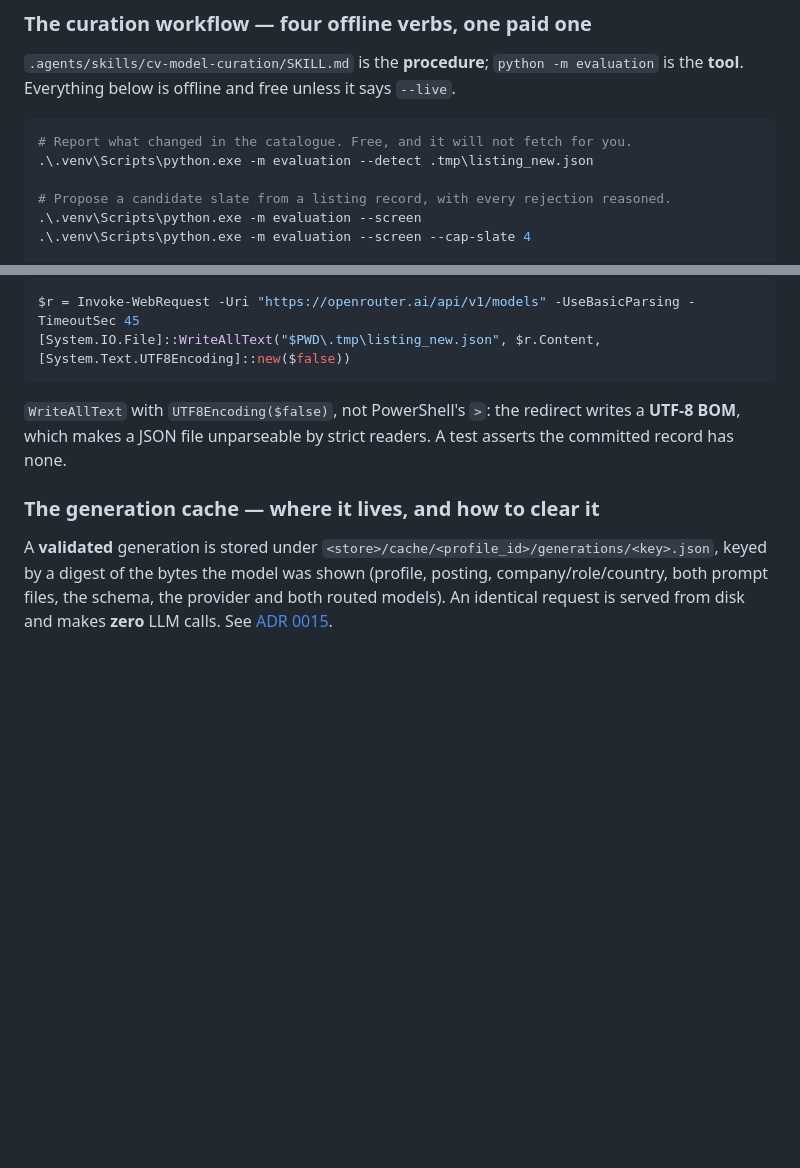
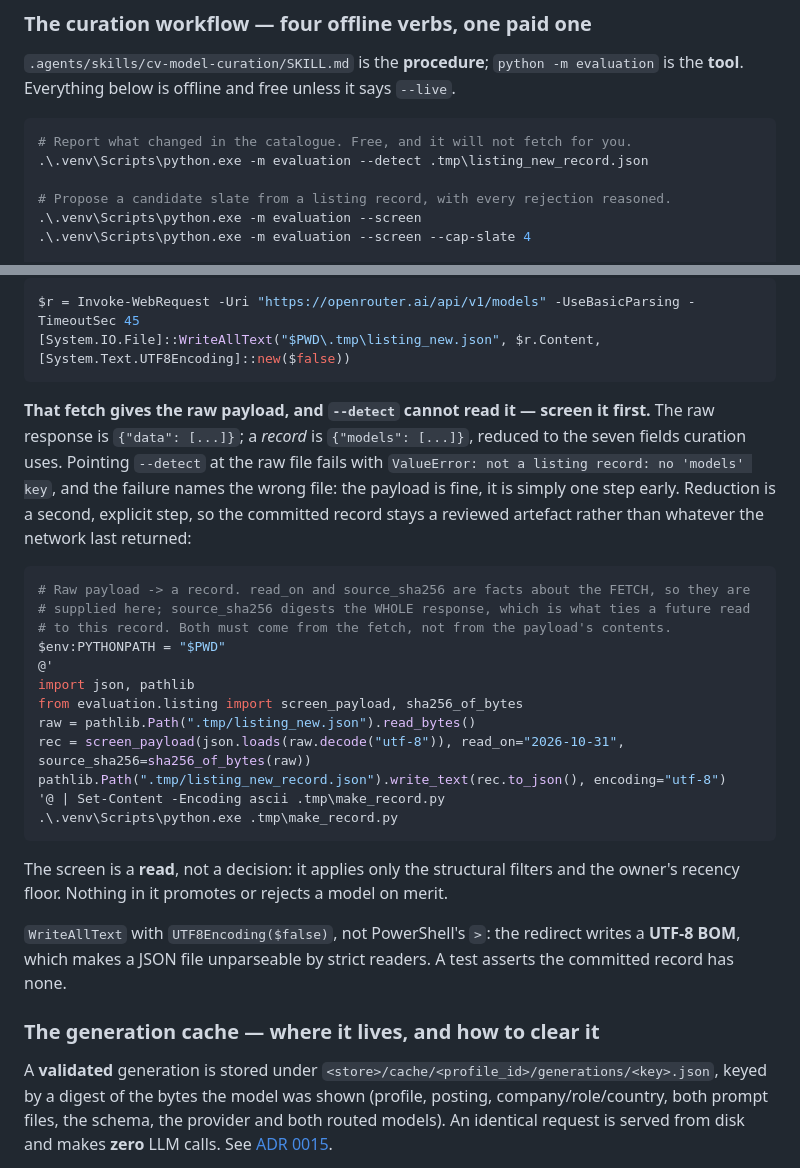
Before and after one commit to srdpsrknth/cv-tailor, a Markdown page: docs/TESTING.md, 2 parts joined by grey strips. Drawn GitHub-style; blank space fills up the shorter version.

````diff
--- a/docs/TESTING.md
+++ b/docs/TESTING.md
@@ -310,7 +310,7 @@ artifacts and may need an unconfined delete.
 
 ```powershell
 # Report what changed in the catalogue. Free, and it will not fetch for you.
-.\.venv\Scripts\python.exe -m evaluation --detect .tmp\listing_new.json
+.\.venv\Scripts\python.exe -m evaluation --detect .tmp\listing_new_record.json
 
 # Propose a candidate slate from a listing record, with every rejection reasoned.
 .\.venv\Scripts\python.exe -m evaluation --screen
@@ -336,6 +336,31 @@ makes for you:
 $r = Invoke-WebRequest -Uri "https://openrouter.ai/api/v1/models" -UseBasicParsing -TimeoutSec 45
 [System.IO.File]::WriteAllText("$PWD\.tmp\listing_new.json", $r.Content, [System.Text.UTF8Encoding]::new($false))
 ```
+
+**That fetch gives the raw payload, and `--detect` cannot read it — screen it first.** The raw
+response is `{"data": [...]}`; a *record* is `{"models": [...]}`, reduced to the seven fields
+curation uses. Pointing `--detect` at the raw file fails with
+`ValueError: not a listing record: no 'models' key`, and the failure names the wrong file: the
+payload is fine, it is simply one step early. Reduction is a second, explicit step, so the
+committed record stays a reviewed artefact rather than whatever the network last returned:
+
+```powershell
+# Raw payload -> a record. read_on and source_sha256 are facts about the FETCH, so they are
+# supplied here; source_sha256 digests the WHOLE response, which is what ties a future read
+# to this record. Both must come from the fetch, not from the payload's contents.
+$env:PYTHONPATH = "$PWD"
+@'
+import json, pathlib
+from evaluation.listing import screen_payload, sha256_of_bytes
+raw = pathlib.Path(".tmp/listing_new.json").read_bytes()
+rec = screen_payload(json.loads(raw.decode("utf-8")), read_on="2026-10-31", source_sha256=sha256_of_bytes(raw))
+pathlib.Path(".tmp/listing_new_record.json").write_text(rec.to_json(), encoding="utf-8")
+'@ | Set-Content -Encoding ascii .tmp\make_record.py
+.\.venv\Scripts\python.exe .tmp\make_record.py
+```
+
+The screen is a **read**, not a decision: it applies only the structural filters and the owner's
+recency floor. Nothing in it promotes or rejects a model on merit.
 
 `WriteAllText` with `UTF8Encoding($false)`, not PowerShell's `>`: the redirect writes a **UTF-8
 BOM**, which makes a JSON file unparseable by strict readers. A test asserts the committed record
````
Also changed, not shown: docs/PROJECT_STATE.md (+70 -12 lines).
